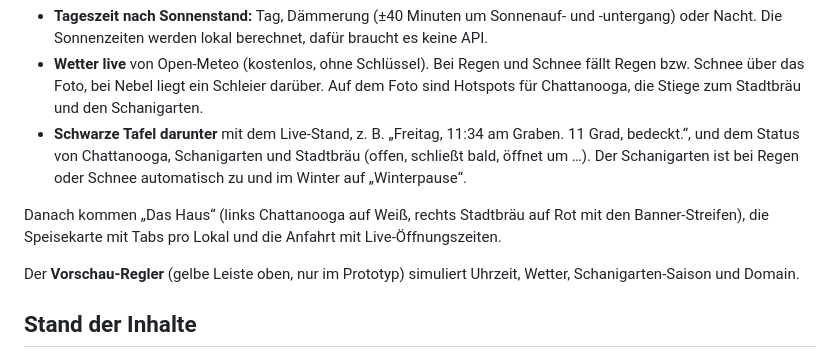
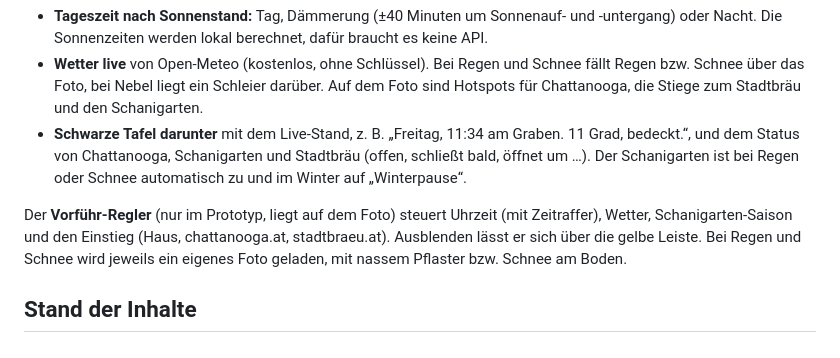
Before and after one commit to bolavernes/chattabraeu, a Markdown page: README.md, the part around the change. GitHub-like rendering.

Commit message:
README aktualisiert
Co-Authored-By: Claude Opus 5.5 <noreply@anthropic.com>
Claude-Session: https://claude.ai/code/session_01Bwdbz3s5SAtbSC5rm2Bnsj

```diff
--- a/README.md
+++ b/README.md
@@ -18,9 +18,7 @@ Der Hero ist ein Foto der Fassade, das zeigt, wie es **gerade jetzt** am Graben
 - **Wetter live** von Open-Meteo (kostenlos, ohne Schlüssel). Bei Regen und Schnee fällt Regen bzw. Schnee über das Foto, bei Nebel liegt ein Schleier darüber. Auf dem Foto sind Hotspots für Chattanooga, die Stiege zum Stadtbräu und den Schanigarten.
 - **Schwarze Tafel darunter** mit dem Live-Stand, z. B. „Freitag, 11:34 am Graben. 11 Grad, bedeckt.“, und dem Status von Chattanooga, Schanigarten und Stadtbräu (offen, schließt bald, öffnet um …). Der Schanigarten ist bei Regen oder Schnee automatisch zu und im Winter auf „Winterpause“.
 
-Danach kommen „Das Haus“ (links Chattanooga auf Weiß, rechts Stadtbräu auf Rot mit den Banner-Streifen), die Speisekarte mit Tabs pro Lokal und die Anfahrt mit Live-Öffnungszeiten.
-
-Der **Vorschau-Regler** (gelbe Leiste oben, nur im Prototyp) simuliert Uhrzeit, Wetter, Schanigarten-Saison und Domain.
+Der **Vorführ-Regler** (nur im Prototyp, liegt auf dem Foto) steuert Uhrzeit (mit Zeitraffer), Wetter, Schanigarten-Saison und den Einstieg (Haus, chattanooga.at, stadtbraeu.at). Ausblenden lässt er sich über die gelbe Leiste. Bei Regen und Schnee wird jeweils ein eigenes Foto geladen, mit nassem Pflaster bzw. Schnee am Boden.
 
 ## Stand der Inhalte
 
```
